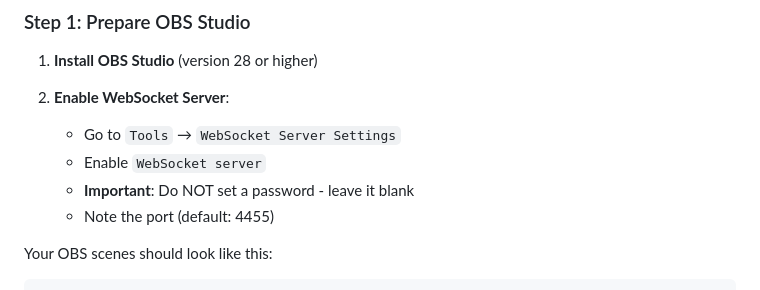
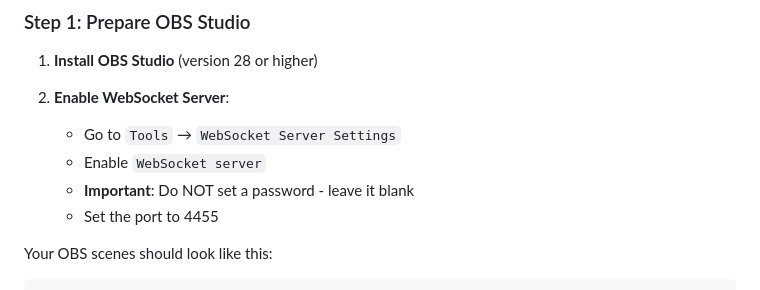
Before and after one commit to avrovulcanxh607/aquarius, a Markdown page: README.md, the part around the change. Rendered like a GitHub page.

````diff
--- a/README.md
+++ b/README.md
@@ -46,7 +46,7 @@ pip install websocket-client
    - Go to `Tools` → `WebSocket Server Settings`
    - Enable `WebSocket server`
    - **Important**: Do NOT set a password - leave it blank
-   - Note the port (default: 4455)
+   - Set the port to 4455
 
 Your OBS scenes should look like this:
 ```
````
